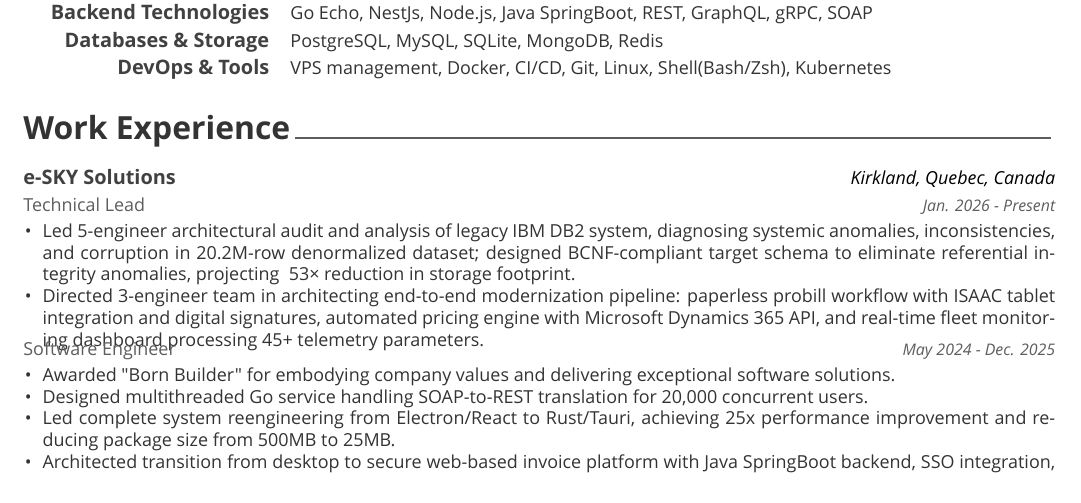
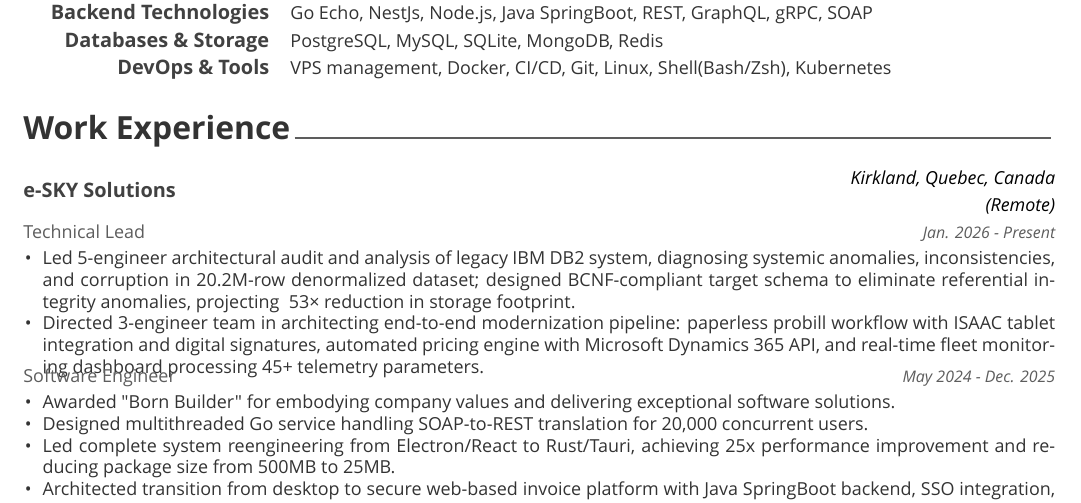
Before and after one commit to ad3ldev/ad3ldev, a LaTeX CV (resume.tex, which reads cv/experience.tex): part of page 1 of 2, cut so that both start at the same text. Compiled offline with XeLaTeX; a missing font is replaced by an installed copy or a similar font.

Commit message:
small resume edit

```diff
--- a/cv/experience.tex
+++ b/cv/experience.tex
@@ -13,7 +13,7 @@
   \cventry
    {Technical Lead} % Job title
     {e-SKY Solutions} % Organisation
-    {Kirkland, Quebec, Canada} % Location
+    {Kirkland, Quebec, Canada (Remote)} % Location
     {Jan. 2026 - Present} % Date(s)
     {
       \begin{cvitems} % Description(s) of tasks/responsibilities
```
Also changed, not shown: resume.pdf.
